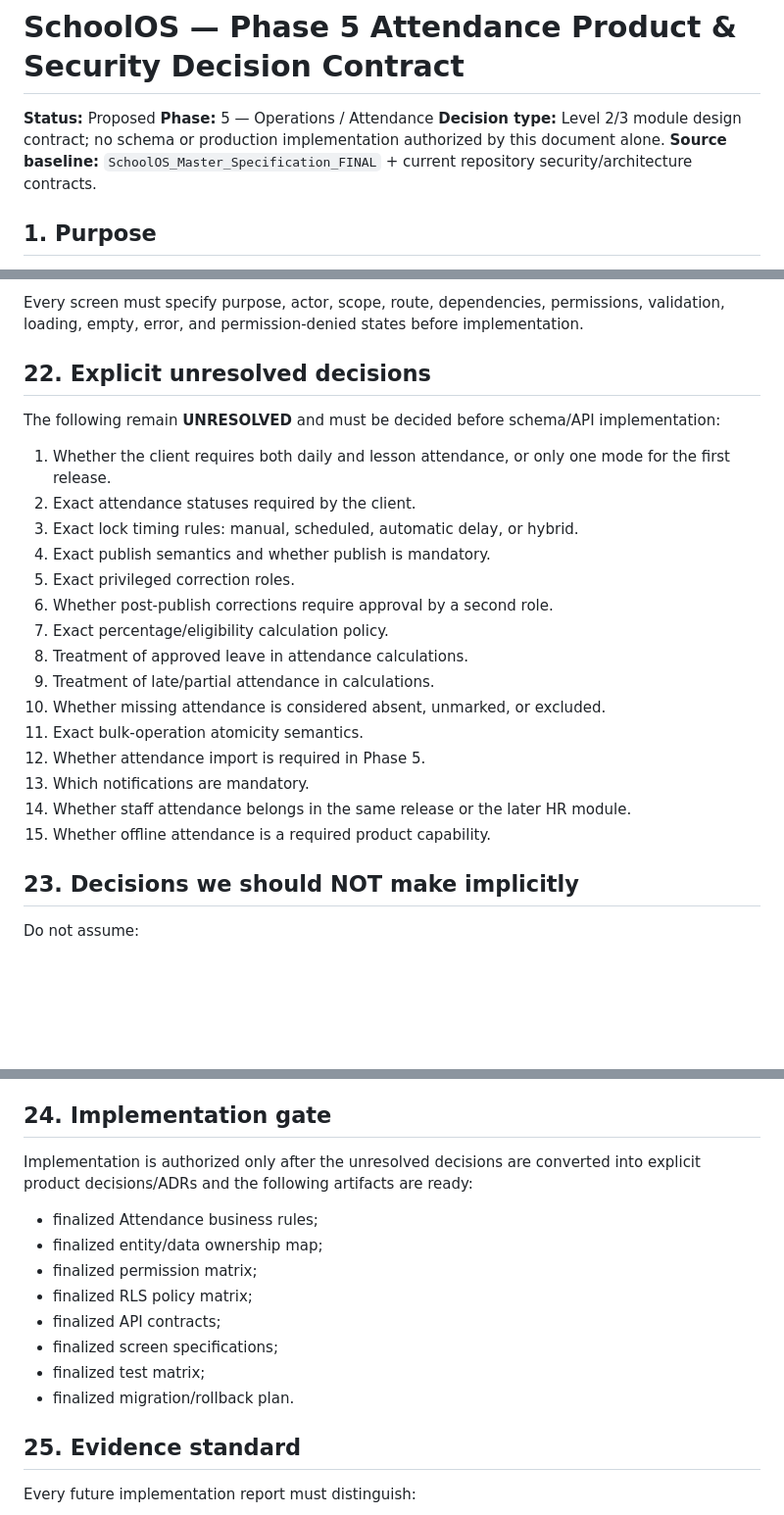
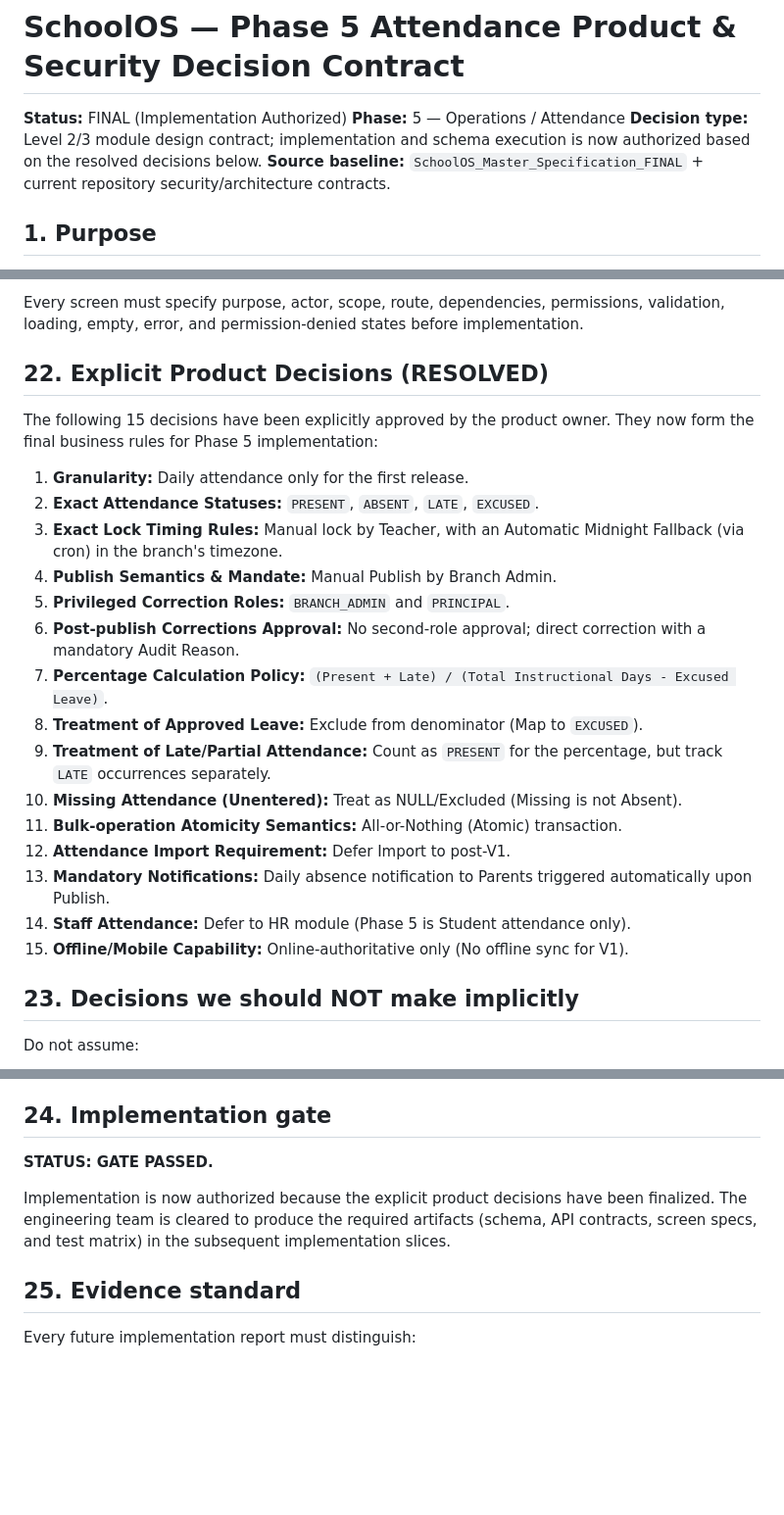
Before and after one commit to krishbindal/ERP-1, a Markdown page: docs/PHASE_5_ATTENDANCE_DECISION_CONTRACT.md, 3 parts joined by grey strips. Shown at 98% size. Rendered like a GitHub page; blank space fills up the shorter version.

Commit message:
docs: finalize phase 5 attendance decision contract

```diff
--- a/docs/PHASE_5_ATTENDANCE_DECISION_CONTRACT.md
+++ b/docs/PHASE_5_ATTENDANCE_DECISION_CONTRACT.md
@@ -1,8 +1,8 @@
 # SchoolOS — Phase 5 Attendance Product & Security Decision Contract
 
-**Status:** Proposed
+**Status:** FINAL (Implementation Authorized)
 **Phase:** 5 — Operations / Attendance
-**Decision type:** Level 2/3 module design contract; no schema or production implementation authorized by this document alone.
+**Decision type:** Level 2/3 module design contract; implementation and schema execution is now authorized based on the resolved decisions below.
 **Source baseline:** `SchoolOS_Master_Specification_FINAL` + current repository security/architecture contracts.
 
 ## 1. Purpose
@@ -352,25 +352,25 @@ Required screens are expected to include, at minimum:
 
 Every screen must specify purpose, actor, scope, route, dependencies, permissions, validation, loading, empty, error, and permission-denied states before implementation.
 
-## 22. Explicit unresolved decisions
+## 22. Explicit Product Decisions (RESOLVED)
 
-The following remain **UNRESOLVED** and must be decided before schema/API implementation:
+The following 15 decisions have been explicitly approved by the product owner. They now form the final business rules for Phase 5 implementation:
 
-1. Whether the client requires both daily and lesson attendance, or only one mode for the first release.
-2. Exact attendance statuses required by the client.
-3. Exact lock timing rules: manual, scheduled, automatic delay, or hybrid.
-4. Exact publish semantics and whether publish is mandatory.
-5. Exact privileged correction roles.
-6. Whether post-publish corrections require approval by a second role.
-7. Exact percentage/eligibility calculation policy.
-8. Treatment of approved leave in attendance calculations.
-9. Treatment of late/partial attendance in calculations.
-10. Whether missing attendance is considered absent, unmarked, or excluded.
-11. Exact bulk-operation atomicity semantics.
-12. Whether attendance import is required in Phase 5.
-13. Which notifications are mandatory.
-14. Whether staff attendance belongs in the same release or the later HR module.
-15. Whether offline attendance is a required product capability.
+1. **Granularity:** Daily attendance only for the first release.
+2. **Exact Attendance Statuses:** `PRESENT`, `ABSENT`, `LATE`, `EXCUSED`.
+3. **Exact Lock Timing Rules:** Manual lock by Teacher, with an Automatic Midnight Fallback (via cron) in the branch's timezone.
+4. **Publish Semantics & Mandate:** Manual Publish by Branch Admin.
+5. **Privileged Correction Roles:** `BRANCH_ADMIN` and `PRINCIPAL`.
+6. **Post-publish Corrections Approval:** No second-role approval; direct correction with a mandatory Audit Reason.
+7. **Percentage Calculation Policy:** `(Present + Late) / (Total Instructional Days - Excused Leave)`.
+8. **Treatment of Approved Leave:** Exclude from denominator (Map to `EXCUSED`).
+9. **Treatment of Late/Partial Attendance:** Count as `PRESENT` for the percentage, but track `LATE` occurrences separately.
+10. **Missing Attendance (Unentered):** Treat as NULL/Excluded (Missing is not Absent).
+11. **Bulk-operation Atomicity Semantics:** All-or-Nothing (Atomic) transaction.
+12. **Attendance Import Requirement:** Defer Import to post-V1.
+13. **Mandatory Notifications:** Daily absence notification to Parents triggered automatically upon Publish.
+14. **Staff Attendance:** Defer to HR module (Phase 5 is Student attendance only).
+15. **Offline/Mobile Capability:** Online-authoritative only (No offline sync for V1).
 
 ## 23. Decisions we should NOT make implicitly
 
@@ -389,16 +389,9 @@ Do not assume:
 
 ## 24. Implementation gate
 
-Implementation is authorized only after the unresolved decisions are converted into explicit product decisions/ADRs and the following artifacts are ready:
+**STATUS: GATE PASSED.**
 
-- finalized Attendance business rules;
-- finalized entity/data ownership map;
-- finalized permission matrix;
-- finalized RLS policy matrix;
-- finalized API contracts;
-- finalized screen specifications;
-- finalized test matrix;
-- finalized migration/rollback plan.
+Implementation is now authorized because the explicit product decisions have been finalized. The engineering team is cleared to produce the required artifacts (schema, API contracts, screen specs, and test matrix) in the subsequent implementation slices.
 
 ## 25. Evidence standard
 
```
